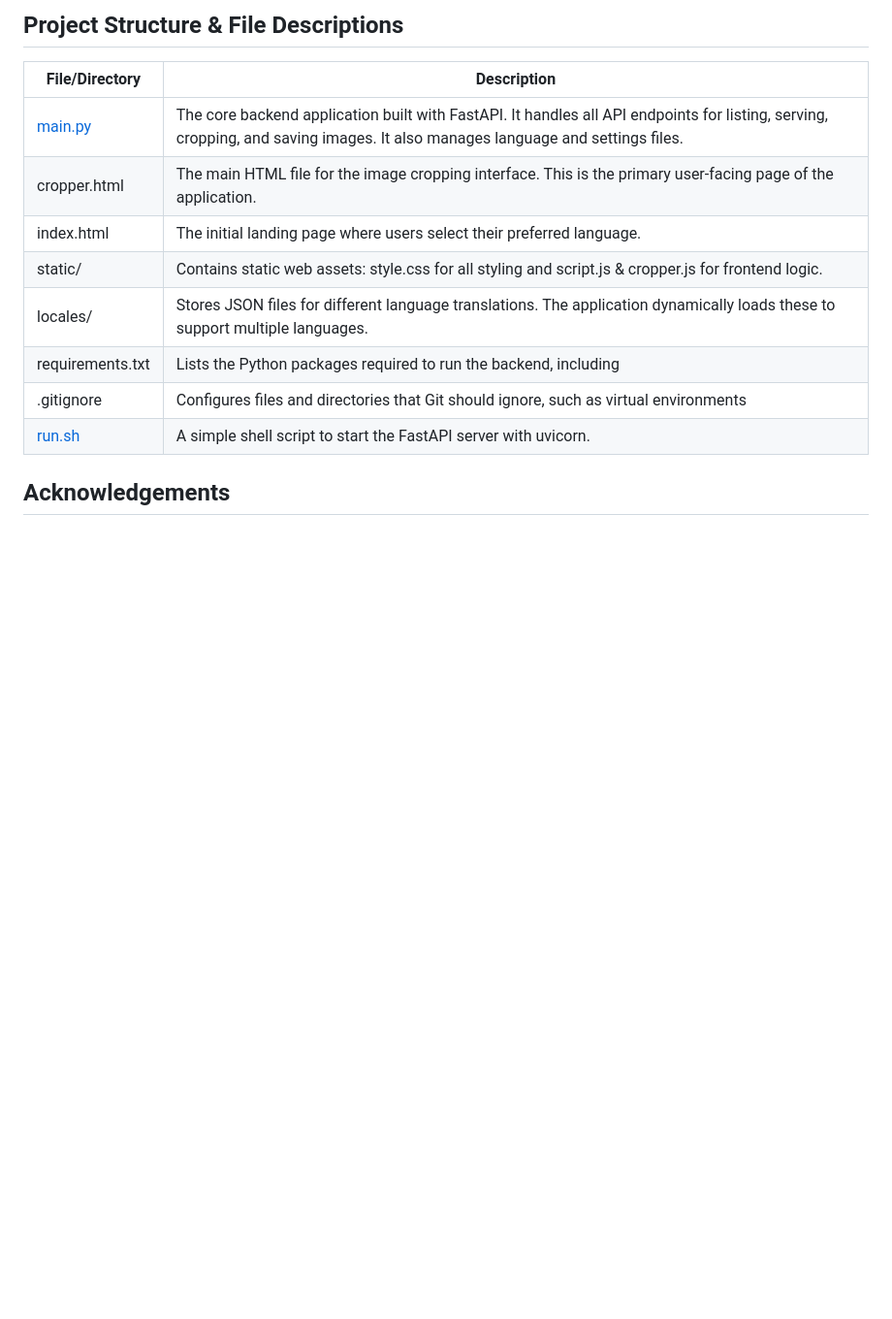
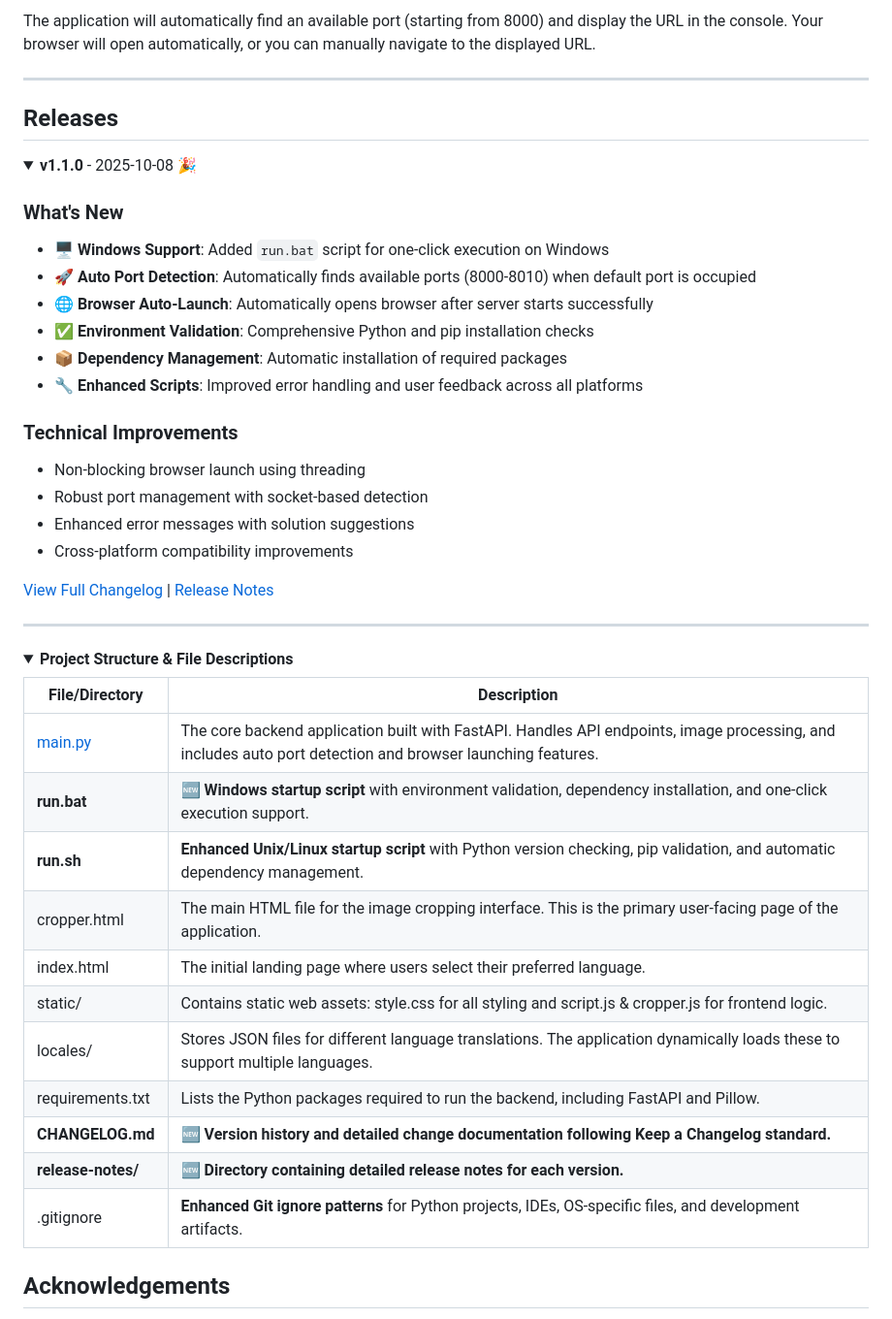
Before and after one commit to KwangryeolPark/ImageCrop, a Markdown page: README.md, the part around the change printed below. Shown: that part at 97% size. GitHub-like rendering; folded sections open; blank space fills up the shorter version.

```diff
--- a/README.md
+++ b/README.md
@@ -46,16 +86,50 @@ This will start the development server at http://127.0.0.1:8000. Open this URL i
 
-## Project Structure & File Descriptions
+The application will automatically find an available port (starting from 8000) and display the URL in the console. Your browser will open automatically, or you can manually navigate to the displayed URL.
+
+---
+
+## Releases
+
+<details>
+<summary><strong>v1.1.0</strong> - 2025-10-08 🎉</summary>
+
+### What's New
+- **🖥️ Windows Support**: Added `run.bat` script for one-click execution on Windows
+- **🚀 Auto Port Detection**: Automatically finds available ports (8000-8010) when default port is occupied
+- **🌐 Browser Auto-Launch**: Automatically opens browser after server starts successfully
+- **✅ Environment Validation**: Comprehensive Python and pip installation checks
+- **📦 Dependency Management**: Automatic installation of required packages
+- **🔧 Enhanced Scripts**: Improved error handling and user feedback across all platforms
+
+### Technical Improvements
+- Non-blocking browser launch using threading
+- Robust port management with socket-based detection
+- Enhanced error messages with solution suggestions
+- Cross-platform compatibility improvements
+
+[View Full Changelog](./CHANGELOG.md) | [Release Notes](./release-notes/RELEASE_NOTES_v1.1.0.md)
+</details>
+
+---
+
+<details>
+<summary><strong>Project Structure & File Descriptions</strong></summary>
 
 | File/Directory            | Description                                                                                                                                                                   |
 | ------------------------- | ----------------------------------------------------------------------------------------------------------------------------------------------------------------------------- |
-| [main.py](http://main.py) | The core backend application built with FastAPI. It handles all API endpoints for listing, serving, cropping, and saving images. It also manages language and settings files. |
+| [main.py](http://main.py) | The core backend application built with FastAPI. Handles API endpoints, image processing, and includes auto port detection and browser launching features. |
+| **run.bat** | **🆕 Windows startup script** with environment validation, dependency installation, and one-click execution support. |
+| **run.sh** | **Enhanced Unix/Linux startup script** with Python version checking, pip validation, and automatic dependency management. |
 | cropper.html              | The main HTML file for the image cropping interface. This is the primary user-facing page of the application.                                                                 |
 | index.html                | The initial landing page where users select their preferred language.                                                                                                         |
 | static/                   | Contains static web assets: style.css for all styling and script.js & cropper.js for frontend logic.                                                                          |
 | locales/                  | Stores JSON files for different language translations. The application dynamically loads these to support multiple languages.                                                 |
-| requirements.txt          | Lists the Python packages required to run the backend, including                                                                                                              |
-| .gitignore                | Configures files and directories that Git should ignore, such as virtual environments                                                                                         |
-| [run.sh](http://run.sh)   | A simple shell script to start the FastAPI server with uvicorn.                                                                                                               |
+| requirements.txt          | Lists the Python packages required to run the backend, including FastAPI and Pillow.                                                                                              |
+| **CHANGELOG.md**                | **🆕 Version history and detailed change documentation following Keep a Changelog standard.** |
+| **release-notes/**                | **🆕 Directory containing detailed release notes for each version.** |
+| .gitignore                | **Enhanced Git ignore patterns** for Python projects, IDEs, OS-specific files, and development artifacts.                                                                                         |
+
+</details>
 
 
 ## Acknowledgements
```
Also changed, not shown: other parts of README.md (+48 -8 lines).
